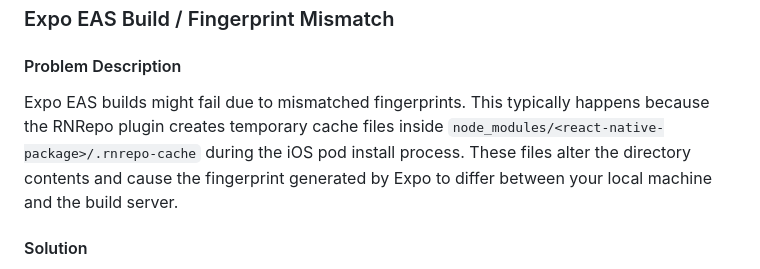
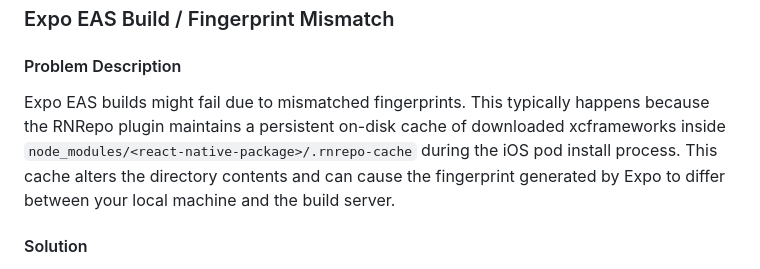
Before and after one commit to software-mansion/rnrepo, a Markdown page: TROUBLESHOOTING.md, the part around the change. GitHub-like rendering.

Commit message:
Update TROUBLESHOOTING.md
Co-authored-by: Copilot <175728472+Copilot@users.noreply.github.com>

```diff
--- a/TROUBLESHOOTING.md
+++ b/TROUBLESHOOTING.md
@@ -216,7 +216,7 @@ Run building commands and monitor the terminal output:
 ### Expo EAS Build / Fingerprint Mismatch
 
 #### Problem Description
-Expo EAS builds might fail due to mismatched fingerprints. This typically happens because the RNRepo plugin creates temporary cache files inside `node_modules/<react-native-package>/.rnrepo-cache` during the iOS pod install process. These files alter the directory contents and cause the fingerprint generated by Expo to differ between your local machine and the build server.
+Expo EAS builds might fail due to mismatched fingerprints. This typically happens because the RNRepo plugin maintains a persistent on-disk cache of downloaded xcframeworks inside `node_modules/<react-native-package>/.rnrepo-cache` during the iOS pod install process. This cache alters the directory contents and can cause the fingerprint generated by Expo to differ between your local machine and the build server.
 
 #### Solution
 To fix this, you need to exclude the `.rnrepo-cache` directories from Expo's fingerprint generation. You can do this using either a `.fingerprintignore` file or `fingerprint.config.js`.
```
